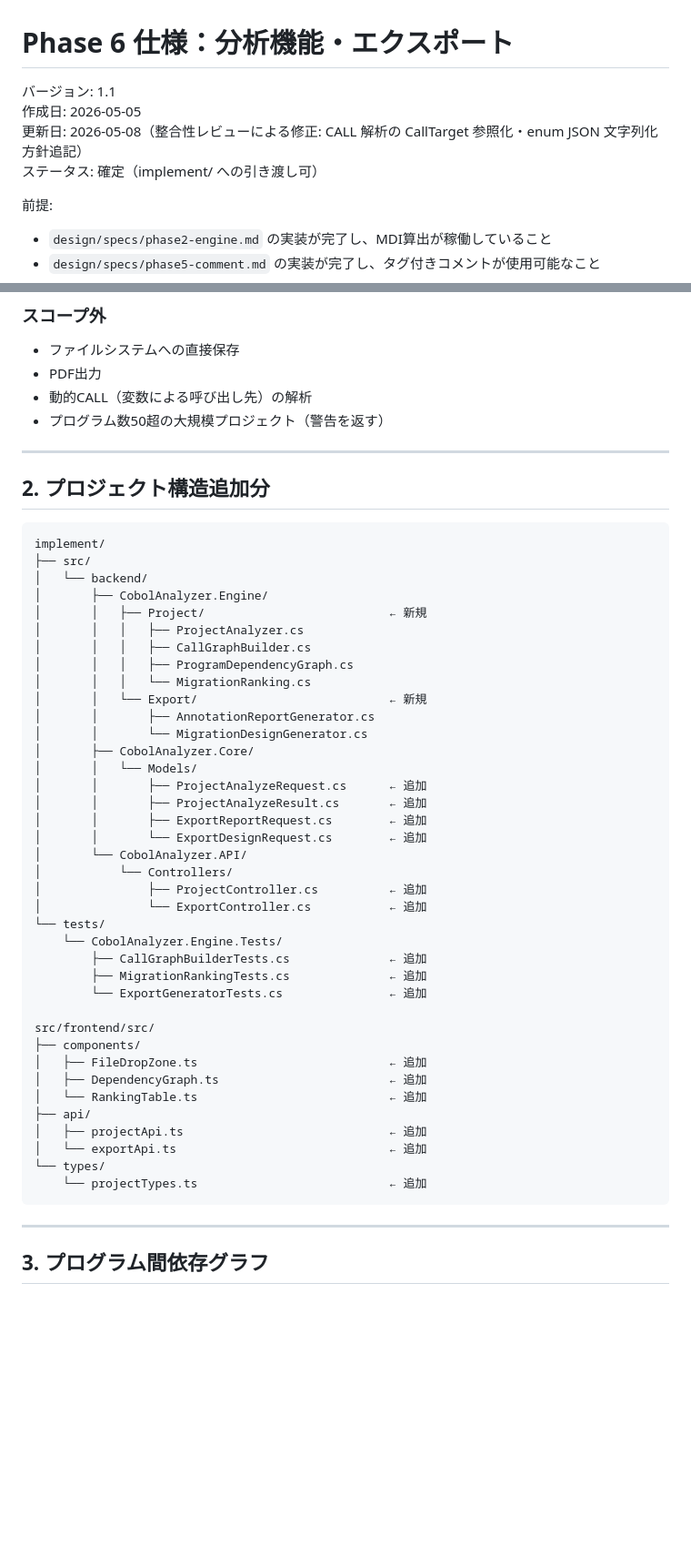
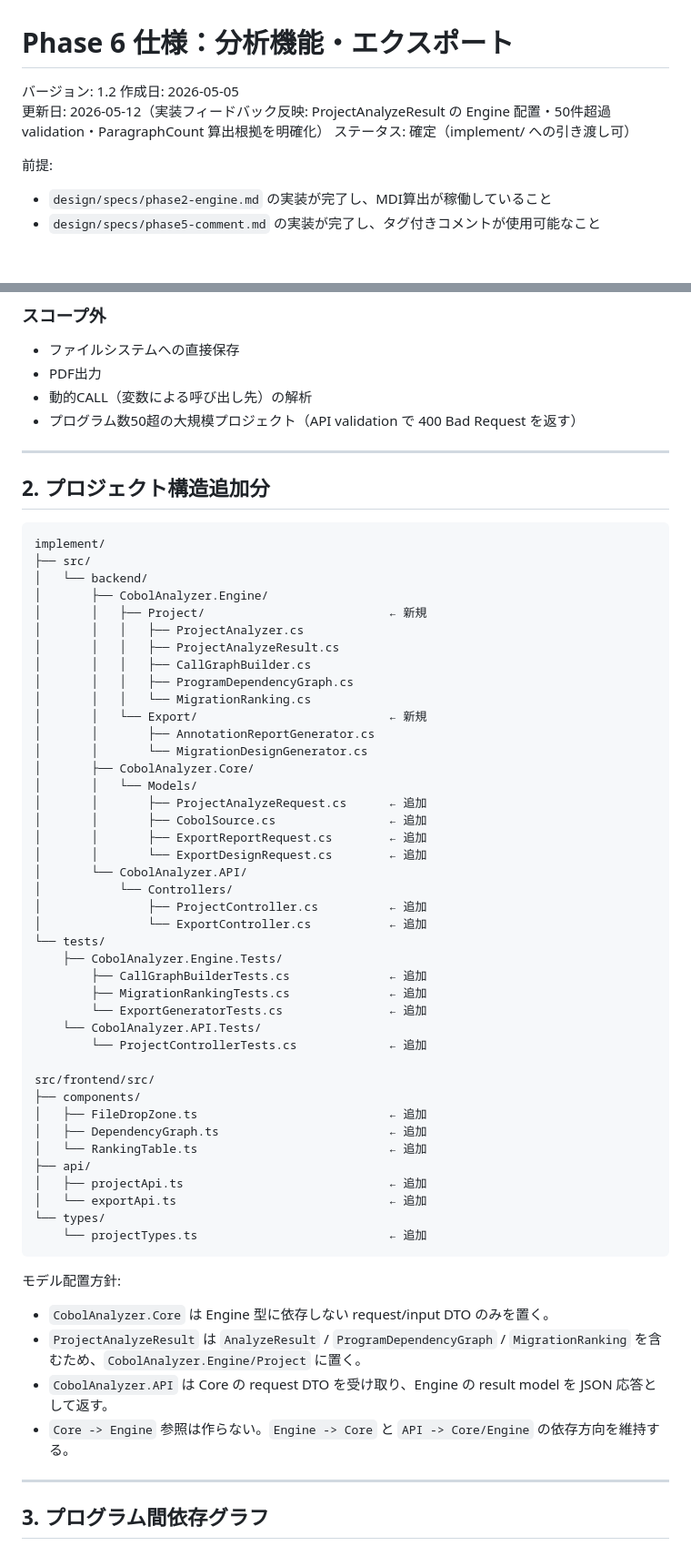
Before and after one commit to innovativecodejp/cobol-analyzer, a Markdown page: design/specs/phase6-export.md, 2 parts joined by grey strips. Shown at 91% size. GitHub-like rendering; blank space fills up the shorter version.

Commit message:
docs: align phase6 model placement

````diff
--- a/design/specs/phase6-export.md
+++ b/design/specs/phase6-export.md
@@ -1,8 +1,8 @@
 # Phase 6 仕様：分析機能・エクスポート
 
-バージョン: 1.1
+バージョン: 1.2
 作成日: 2026-05-05
-更新日: 2026-05-08（整合性レビューによる修正: CALL 解析の CallTarget 参照化・enum JSON 文字列化方針追記）
+更新日: 2026-05-12（実装フィードバック反映: ProjectAnalyzeResult の Engine 配置・50件超過 validation・ParagraphCount 算出根拠を明確化）
 ステータス: 確定（implement/ への引き渡し可）
 
 前提:
@@ -29,7 +29,7 @@
 - ファイルシステムへの直接保存
 - PDF出力
 - 動的CALL（変数による呼び出し先）の解析
-- プログラム数50超の大規模プロジェクト（警告を返す）
+- プログラム数50超の大規模プロジェクト（API validation で 400 Bad Request を返す）
 
 ---
 
@@ -42,6 +42,7 @@ implement/
 │       ├── CobolAnalyzer.Engine/
 │       │   ├── Project/                          ← 新規
 │       │   │   ├── ProjectAnalyzer.cs
+│       │   │   ├── ProjectAnalyzeResult.cs
 │       │   │   ├── CallGraphBuilder.cs
 │       │   │   ├── ProgramDependencyGraph.cs
 │       │   │   └── MigrationRanking.cs
@@ -51,7 +52,7 @@ implement/
 │       ├── CobolAnalyzer.Core/
 │       │   └── Models/
 │       │       ├── ProjectAnalyzeRequest.cs      ← 追加
-│       │       ├── ProjectAnalyzeResult.cs       ← 追加
+│       │       ├── CobolSource.cs                ← 追加
 │       │       ├── ExportReportRequest.cs        ← 追加
 │       │       └── ExportDesignRequest.cs        ← 追加
 │       └── CobolAnalyzer.API/
@@ -59,10 +60,12 @@ implement/
 │               ├── ProjectController.cs          ← 追加
 │               └── ExportController.cs           ← 追加
 └── tests/
-    └── CobolAnalyzer.Engine.Tests/
+    ├── CobolAnalyzer.Engine.Tests/
         ├── CallGraphBuilderTests.cs              ← 追加
         ├── MigrationRankingTests.cs              ← 追加
         └── ExportGeneratorTests.cs               ← 追加
+    └── CobolAnalyzer.API.Tests/
+        └── ProjectControllerTests.cs             ← 追加
 
 src/frontend/src/
 ├── components/
@@ -75,6 +78,12 @@ src/frontend/src/
 └── types/
     └── projectTypes.ts                           ← 追加
 ```
+
+モデル配置方針:
+- `CobolAnalyzer.Core` は Engine 型に依存しない request/input DTO のみを置く。
+- `ProjectAnalyzeResult` は `AnalyzeResult` / `ProgramDependencyGraph` / `MigrationRanking` を含むため、`CobolAnalyzer.Engine/Project` に置く。
+- `CobolAnalyzer.API` は Core の request DTO を受け取り、Engine の result model を JSON 応答として返す。
+- `Core -> Engine` 参照は作らない。`Engine -> Core` と `API -> Core/Engine` の依存方向を維持する。
 
 ---
 
````
Also changed, not shown: other parts of design/specs/phase6-export.md (+39 -12 lines), design/roadmaps/roadmap.md (+3 -3 lines), design/specs/phase2-engine.md (+5 -7 lines).
